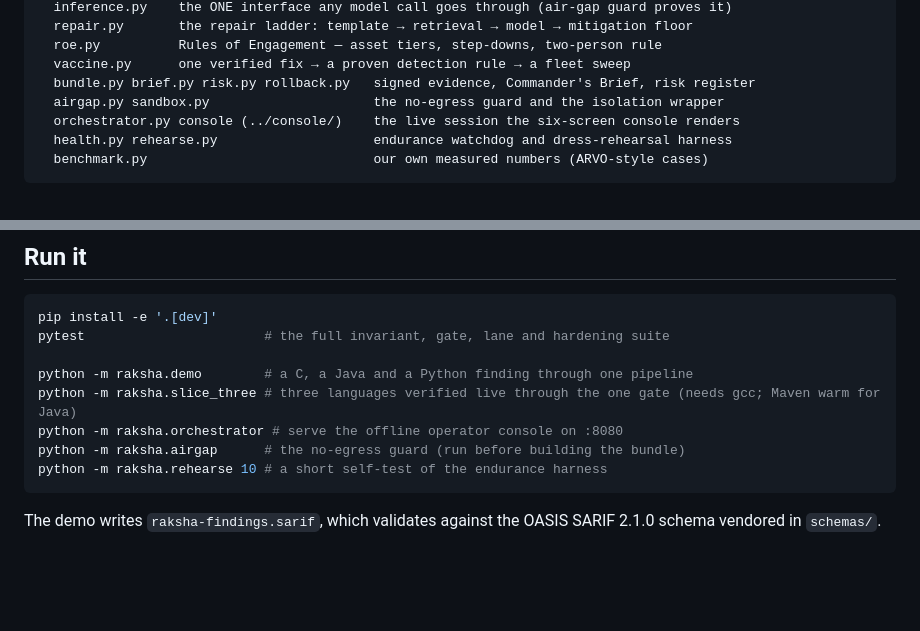
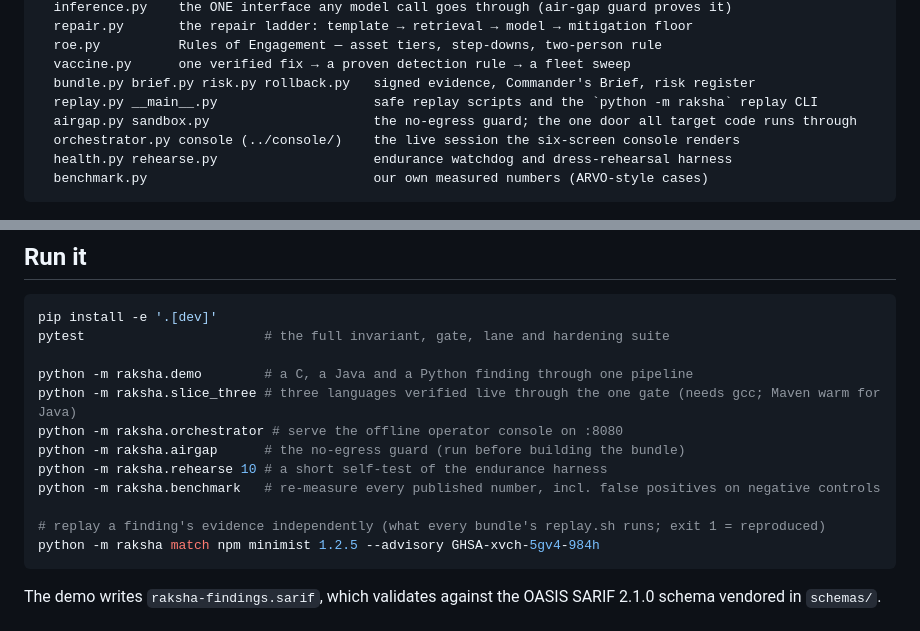
Before and after one commit to techtwister007/RAKSHA_AI, a Markdown page: README.md, 2 parts joined by grey strips. Rendered like a GitHub page; blank space fills up the shorter version.

````diff
--- a/README.md
+++ b/README.md
@@ -45,7 +45,8 @@ raksha/
   roe.py          Rules of Engagement — asset tiers, step-downs, two-person rule
   vaccine.py      one verified fix → a proven detection rule → a fleet sweep
   bundle.py brief.py risk.py rollback.py   signed evidence, Commander's Brief, risk register
-  airgap.py sandbox.py                     the no-egress guard and the isolation wrapper
+  replay.py __main__.py                    safe replay scripts and the `python -m raksha` replay CLI
+  airgap.py sandbox.py                     the no-egress guard; the one door all target code runs through
   orchestrator.py console (../console/)    the live session the six-screen console renders
   health.py rehearse.py                    endurance watchdog and dress-rehearsal harness
   benchmark.py                             our own measured numbers (ARVO-style cases)
@@ -62,6 +63,10 @@ python -m raksha.slice_three # three languages verified live through the one gat
 python -m raksha.orchestrator # serve the offline operator console on :8080
 python -m raksha.airgap      # the no-egress guard (run before building the bundle)
 python -m raksha.rehearse 10 # a short self-test of the endurance harness
+python -m raksha.benchmark   # re-measure every published number, incl. false positives on negative controls
+
+# replay a finding's evidence independently (what every bundle's replay.sh runs; exit 1 = reproduced)
+python -m raksha match npm minimist 1.2.5 --advisory GHSA-xvch-5gv4-984h
 ```
 
 The demo writes `raksha-findings.sarif`, which validates against the OASIS SARIF 2.1.0
````
Also changed, not shown: docs/benchmark-report.md (+13 -13 lines).
